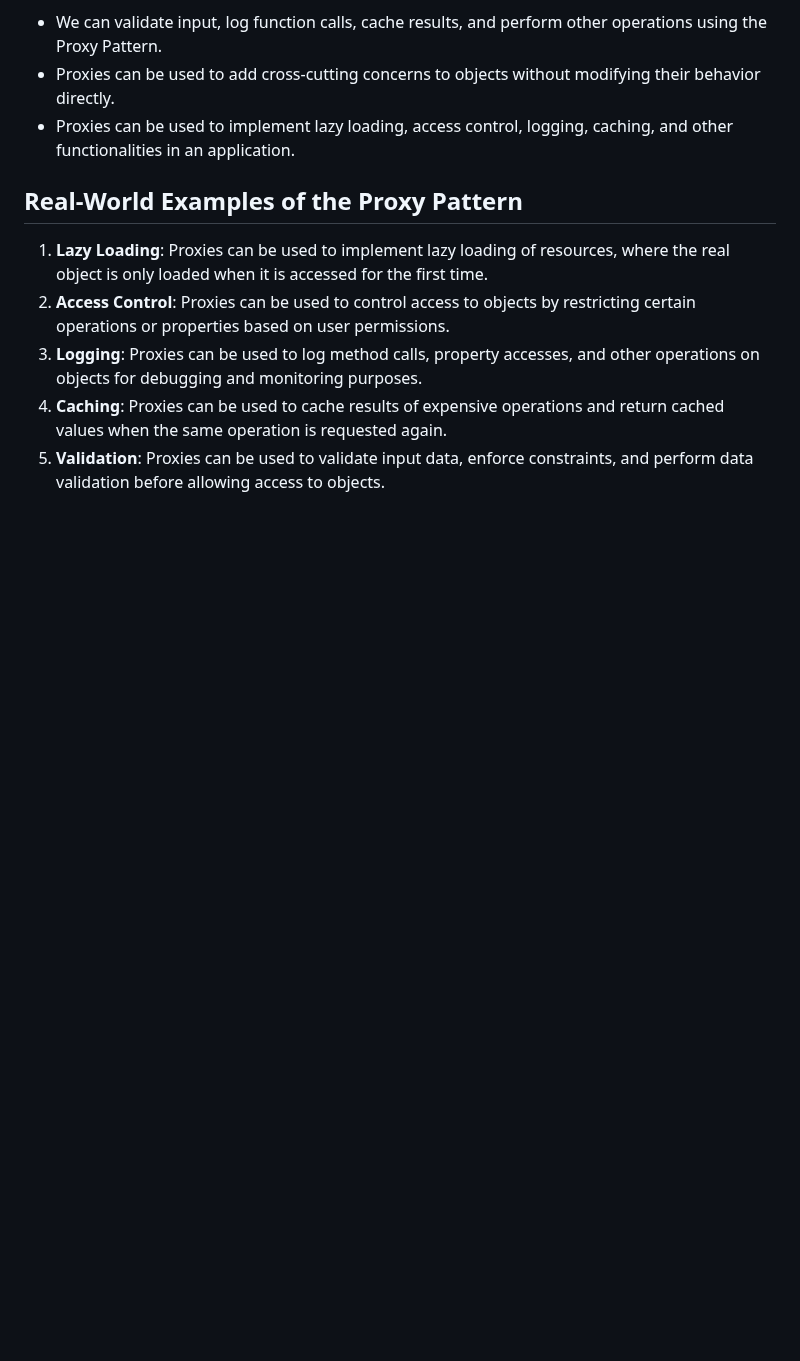
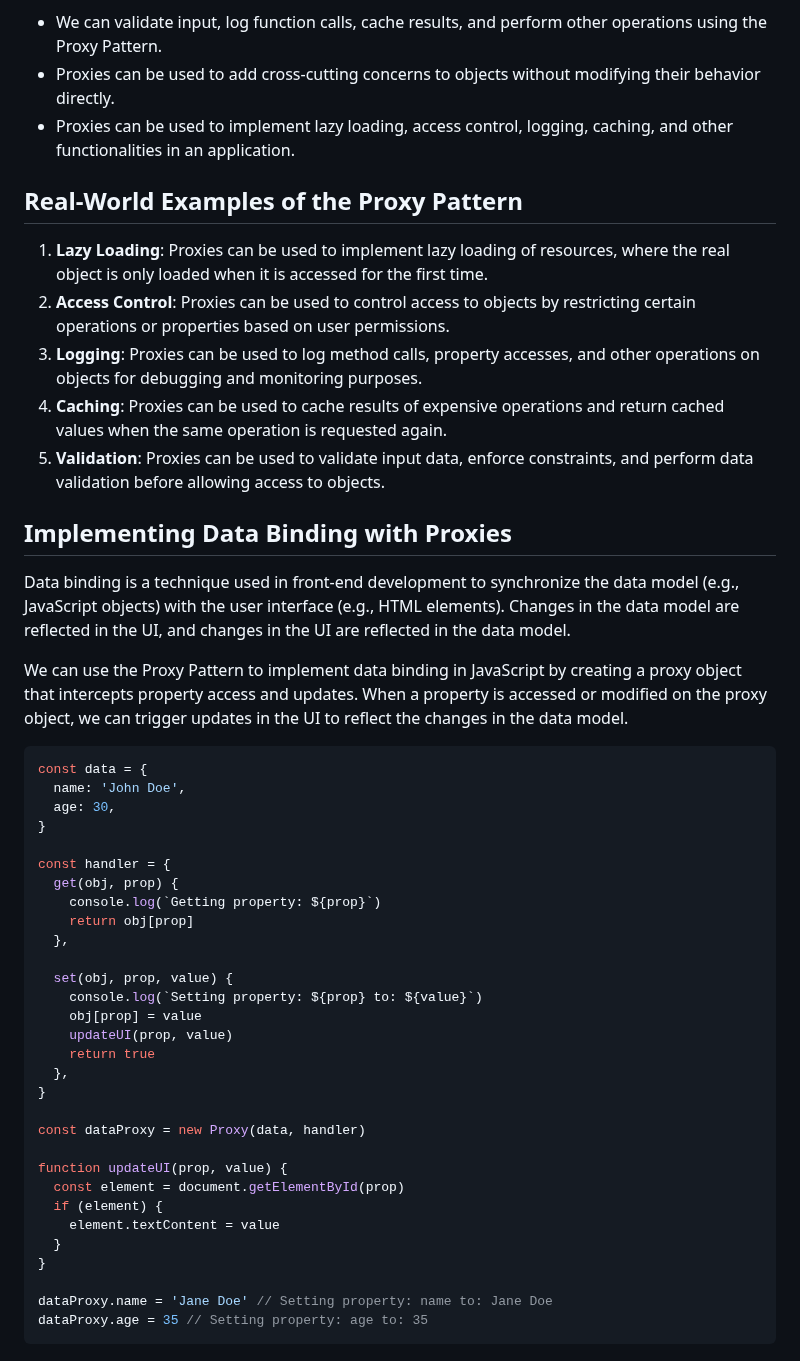
Before and after one commit to Mig-uel/advanced-js, a Markdown page: design-patterns-and-proxy-objects/notes.md, the part around the change. Rendered like a GitHub page; blank space fills up the shorter version.

Commit message:
docs: Add data binding implementation using Proxy Pattern
- Introduced a section on implementing data binding
- Provided example code demonstrating property interception
- Explained how changes in data model reflect in UI

````diff
--- a/design-patterns-and-proxy-objects/notes.md
+++ b/design-patterns-and-proxy-objects/notes.md
@@ -423,3 +423,42 @@ In this example, we create two functions `multiply` and `sum` and a `handler` ob
 3. **Logging**: Proxies can be used to log method calls, property accesses, and other operations on objects for debugging and monitoring purposes.
 4. **Caching**: Proxies can be used to cache results of expensive operations and return cached values when the same operation is requested again.
 5. **Validation**: Proxies can be used to validate input data, enforce constraints, and perform data validation before allowing access to objects.
+
+## Implementing Data Binding with Proxies
+
+Data binding is a technique used in front-end development to synchronize the data model (e.g., JavaScript objects) with the user interface (e.g., HTML elements). Changes in the data model are reflected in the UI, and changes in the UI are reflected in the data model.
+
+We can use the Proxy Pattern to implement data binding in JavaScript by creating a proxy object that intercepts property access and updates. When a property is accessed or modified on the proxy object, we can trigger updates in the UI to reflect the changes in the data model.
+
+```js
+const data = {
+  name: 'John Doe',
+  age: 30,
+}
+
+const handler = {
+  get(obj, prop) {
+    console.log(`Getting property: ${prop}`)
+    return obj[prop]
+  },
+
+  set(obj, prop, value) {
+    console.log(`Setting property: ${prop} to: ${value}`)
+    obj[prop] = value
+    updateUI(prop, value)
+    return true
+  },
+}
+
+const dataProxy = new Proxy(data, handler)
+
+function updateUI(prop, value) {
+  const element = document.getElementById(prop)
+  if (element) {
+    element.textContent = value
+  }
+}
+
+dataProxy.name = 'Jane Doe' // Setting property: name to: Jane Doe
+dataProxy.age = 35 // Setting property: age to: 35
+```
````
